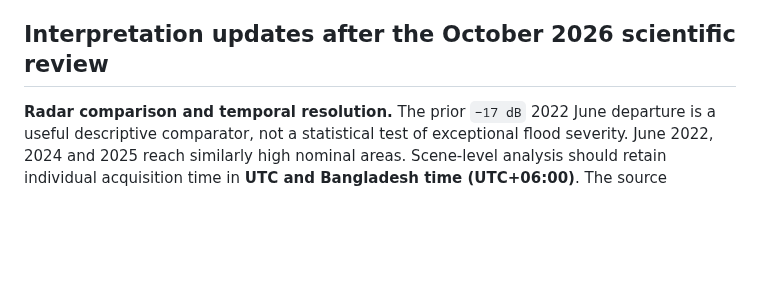
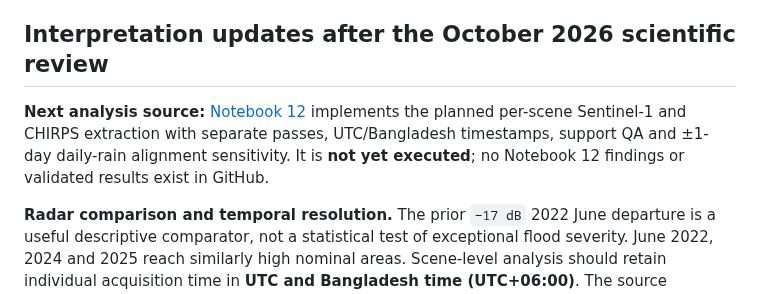
Before and after one commit to Bipul-roy-AI/Hakaluki-Haor-Wetland-Methane-Research, a Markdown page: research_docs/METHODS_AND_LIMITATIONS.md, the part around the change. GitHub-like rendering; blank space fills up the shorter version.

Commit message:
docs: link unexecuted Notebook 12 scene-level workflow without claiming results

```diff
--- a/research_docs/METHODS_AND_LIMITATIONS.md
+++ b/research_docs/METHODS_AND_LIMITATIONS.md
@@ -13,6 +13,8 @@ Notebook 10 used CHIRPS/ERA5-Land climate covariates to examine seasonal and ant
 **Public availability:** Notebook source code 09–11, 14 new figures, 26 result tables/manifests and two scientific reports are now published on GitHub. Independent end-to-end reproduction and scientific validation remain outstanding. The previous notebooks/figures remain useful as earlier exploratory products; they should be clearly distinguished from the new local methods. See [findings and limitations](FINDINGS_2019_2025_AND_LIMITATIONS.md).
 
 ## Interpretation updates after the October 2026 scientific review
+
+**Next analysis source:** [Notebook 12](../notebooks/12_scene_level_wetland_dynamics_2022_2025.ipynb) implements the planned per-scene Sentinel-1 and CHIRPS extraction with separate passes, UTC/Bangladesh timestamps, support QA and ±1-day daily-rain alignment sensitivity. It is **not yet executed**; no Notebook 12 findings or validated results exist in GitHub.
 
 **Radar comparison and temporal resolution.** The prior `−17 dB` 2022 June departure is a useful descriptive comparator, not a statistical test of exceptional flood severity. June 2022, 2024 and 2025 reach similarly high nominal areas. Scene-level analysis should retain individual acquisition time in **UTC and Bangladesh time (UTC+06:00)**. The source inventory contains an alternative descending relative orbit 77 (**181 scenes; 77 distinct months**) as well as ascending orbit 41. Different radar viewing directions cannot be averaged into a single uncalibrated backscatter value. Apply angle and observation-support masks to each scene; report valid support and VV/VH distributions by pass and date. Observation-normalized low-VV detection frequency is not a validated *water hydroperiod*; first/last observed radar detections do not locate exact flood onset/recession between acquisitions.
 
```
